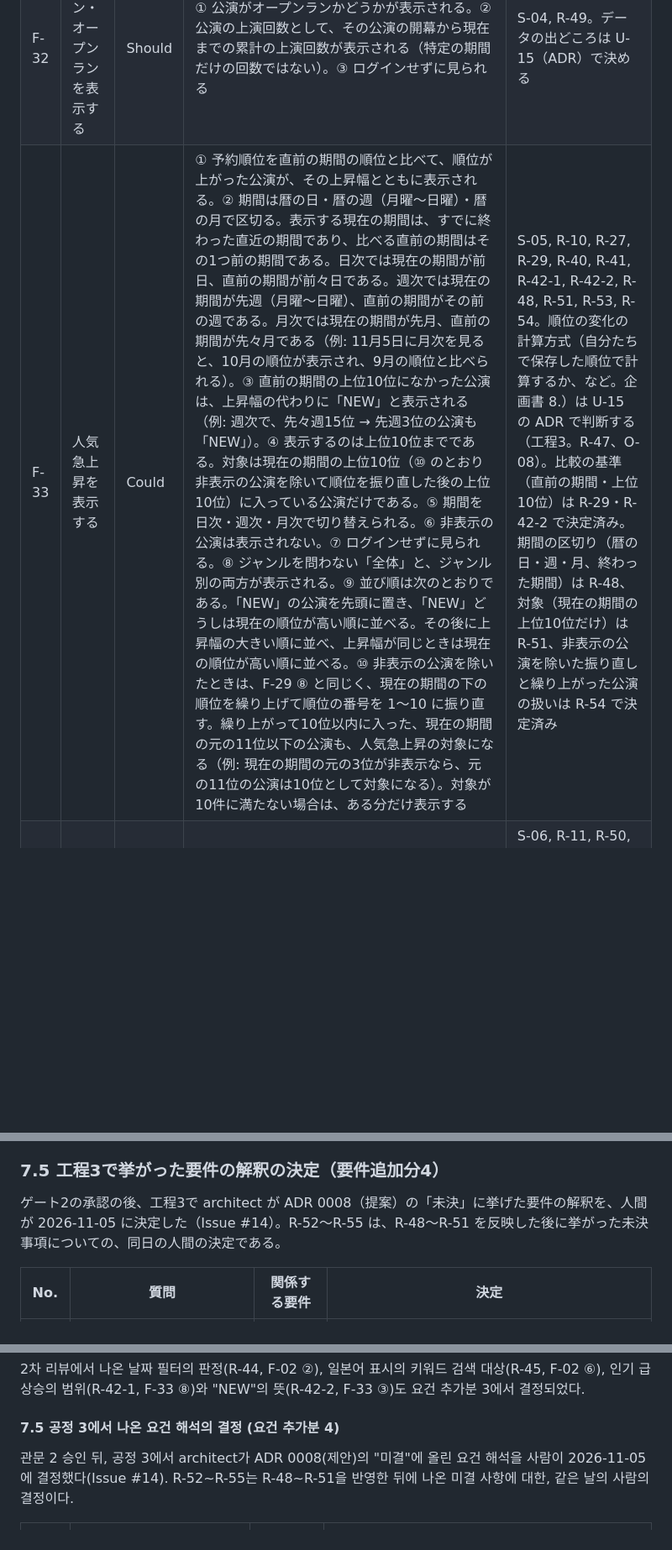
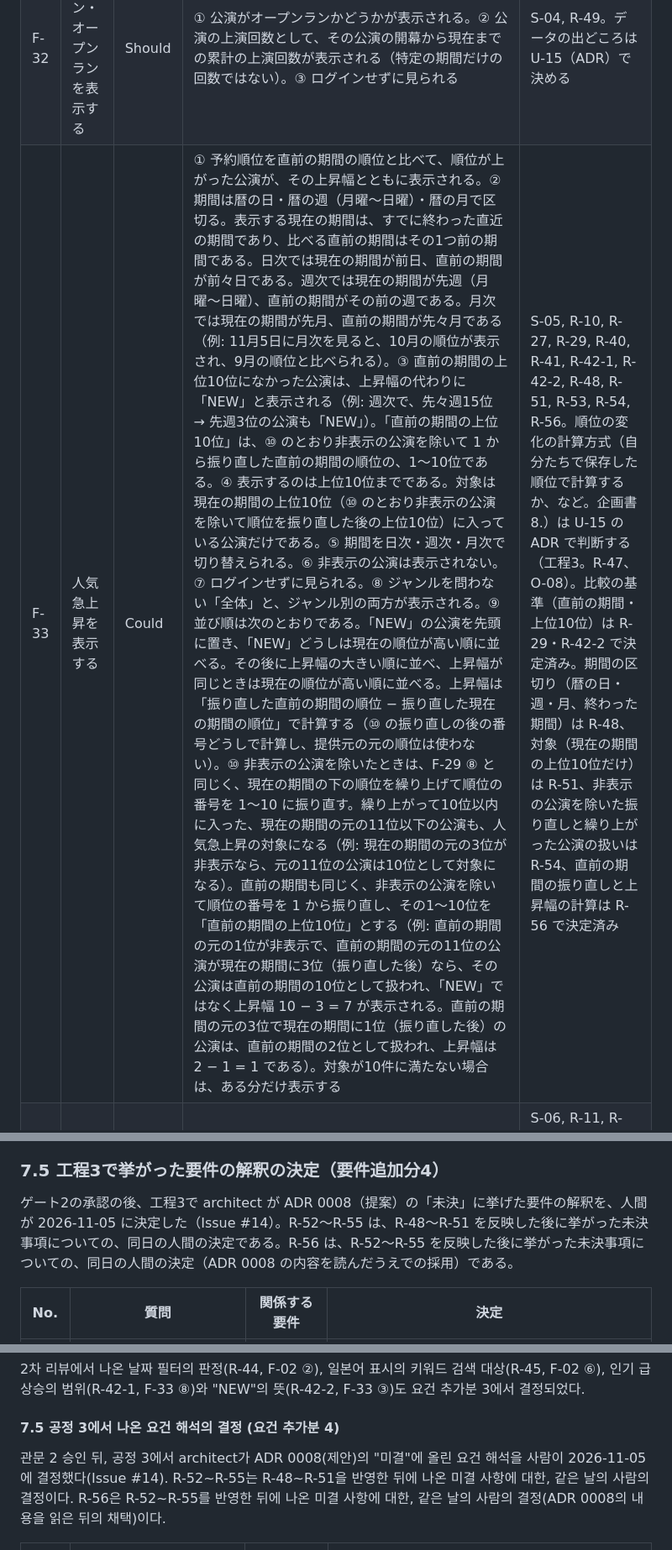
Before and after one commit to YoonByungjin/catticket, a Markdown page: docs/design/01-requirements.md, 3 parts joined by grey strips. Shown at 84% size. Rendered like a GitHub page; blank space fills up the shorter version.

Commit message:
Apply requirements decision R-56 to F-33 in 01
Co-Authored-By: Claude Opus 5.5 <noreply@anthropic.com>

```diff
--- a/docs/design/01-requirements.md
+++ b/docs/design/01-requirements.md
@@ -121,7 +121,7 @@ ID は一度付けたら変えない。やめた要件は「廃止」と書い
 | F-30 | 評価を表示する | Must | ① 公演ごとに、その公演のレビューの評価（星1〜5）の平均を小数第1位まで、レビュー数と一緒に表示する（例: ★4.3（12））。② レビューが0件の公演では「まだレビューがありません」と表示する（韓国語表示では「아직 리뷰가 없습니다」）。③ レビューの投稿・編集・削除の結果が評価に反映される。④ ログインせずに見られる | S-02, D-18, R-01, R-02, R-28。小数第1位への丸め方（四捨五入・切り捨てなど）は工程3で決める（R-46、O-04） |
 | F-31 | 受賞作バッジを表示する | Should | ① 受賞歴のある公演に受賞作のバッジが表示される。② 受賞歴のない公演にはバッジが表示されない。③ ログインせずに見られる | S-03。受賞のデータの出どころは U-15（ADR）で決める |
 | F-32 | ロングラン・オープンランを表示する | Should | ① 公演がオープンランかどうかが表示される。② 公演の上演回数として、その公演の開幕から現在までの累計の上演回数が表示される（特定の期間だけの回数ではない）。③ ログインせずに見られる | S-04, R-49。データの出どころは U-15（ADR）で決める |
-| F-33 | 人気急上昇を表示する | Could | ① 予約順位を直前の期間の順位と比べて、順位が上がった公演が、その上昇幅とともに表示される。② 期間は暦の日・暦の週（月曜〜日曜）・暦の月で区切る。表示する現在の期間は、すでに終わった直近の期間であり、比べる直前の期間はその1つ前の期間である。日次では現在の期間が前日、直前の期間が前々日である。週次では現在の期間が先週（月曜〜日曜）、直前の期間がその前の週である。月次では現在の期間が先月、直前の期間が先々月である（例: 11月5日に月次を見ると、10月の順位が表示され、9月の順位と比べられる）。③ 直前の期間の上位10位になかった公演は、上昇幅の代わりに「NEW」と表示される（例: 週次で、先々週15位 → 先週3位の公演も「NEW」）。④ 表示するのは上位10位までである。対象は現在の期間の上位10位（⑩ のとおり非表示の公演を除いて順位を振り直した後の上位10位）に入っている公演だけである。⑤ 期間を日次・週次・月次で切り替えられる。⑥ 非表示の公演は表示されない。⑦ ログインせずに見られる。⑧ ジャンルを問わない「全体」と、ジャンル別の両方が表示される。⑨ 並び順は次のとおりである。「NEW」の公演を先頭に置き、「NEW」どうしは現在の順位が高い順に並べる。その後に上昇幅の大きい順に並べ、上昇幅が同じときは現在の順位が高い順に並べる。⑩ 非表示の公演を除いたときは、F-29 ⑧ と同じく、現在の期間の下の順位を繰り上げて順位の番号を 1〜10 に振り直す。繰り上がって10位以内に入った、現在の期間の元の11位以下の公演も、人気急上昇の対象になる（例: 現在の期間の元の3位が非表示なら、元の11位の公演は10位として対象になる）。対象が10件に満たない場合は、ある分だけ表示する | S-05, R-10, R-27, R-29, R-40, R-41, R-42-1, R-42-2, R-48, R-51, R-53, R-54。順位の変化の計算方式（自分たちで保存した順位で計算するか、など。企画書 8.）は U-15 の ADR で判断する（工程3。R-47、O-08）。比較の基準（直前の期間・上位10位）は R-29・R-42-2 で決定済み。期間の区切り（暦の日・週・月、終わった期間）は R-48、対象（現在の期間の上位10位だけ）は R-51、非表示の公演を除いた振り直しと繰り上がった公演の扱いは R-54 で決定済み |
+| F-33 | 人気急上昇を表示する | Could | ① 予約順位を直前の期間の順位と比べて、順位が上がった公演が、その上昇幅とともに表示される。② 期間は暦の日・暦の週（月曜〜日曜）・暦の月で区切る。表示する現在の期間は、すでに終わった直近の期間であり、比べる直前の期間はその1つ前の期間である。日次では現在の期間が前日、直前の期間が前々日である。週次では現在の期間が先週（月曜〜日曜）、直前の期間がその前の週である。月次では現在の期間が先月、直前の期間が先々月である（例: 11月5日に月次を見ると、10月の順位が表示され、9月の順位と比べられる）。③ 直前の期間の上位10位になかった公演は、上昇幅の代わりに「NEW」と表示される（例: 週次で、先々週15位 → 先週3位の公演も「NEW」）。「直前の期間の上位10位」は、⑩ のとおり非表示の公演を除いて 1 から振り直した直前の期間の順位の、1〜10位である。④ 表示するのは上位10位までである。対象は現在の期間の上位10位（⑩ のとおり非表示の公演を除いて順位を振り直した後の上位10位）に入っている公演だけである。⑤ 期間を日次・週次・月次で切り替えられる。⑥ 非表示の公演は表示されない。⑦ ログインせずに見られる。⑧ ジャンルを問わない「全体」と、ジャンル別の両方が表示される。⑨ 並び順は次のとおりである。「NEW」の公演を先頭に置き、「NEW」どうしは現在の順位が高い順に並べる。その後に上昇幅の大きい順に並べ、上昇幅が同じときは現在の順位が高い順に並べる。上昇幅は「振り直した直前の期間の順位 − 振り直した現在の期間の順位」で計算する（⑩ の振り直しの後の番号どうしで計算し、提供元の元の順位は使わない）。⑩ 非表示の公演を除いたときは、F-29 ⑧ と同じく、現在の期間の下の順位を繰り上げて順位の番号を 1〜10 に振り直す。繰り上がって10位以内に入った、現在の期間の元の11位以下の公演も、人気急上昇の対象になる（例: 現在の期間の元の3位が非表示なら、元の11位の公演は10位として対象になる）。直前の期間も同じく、非表示の公演を除いて順位の番号を 1 から振り直し、その1〜10位を「直前の期間の上位10位」とする（例: 直前の期間の元の1位が非表示で、直前の期間の元の11位の公演が現在の期間に3位（振り直した後）なら、その公演は直前の期間の10位として扱われ、「NEW」ではなく上昇幅 10 − 3 = 7 が表示される。直前の期間の元の3位で現在の期間に1位（振り直した後）の公演は、直前の期間の2位として扱われ、上昇幅は 2 − 1 = 1 である）。対象が10件に満たない場合は、ある分だけ表示する | S-05, R-10, R-27, R-29, R-40, R-41, R-42-1, R-42-2, R-48, R-51, R-53, R-54, R-56。順位の変化の計算方式（自分たちで保存した順位で計算するか、など。企画書 8.）は U-15 の ADR で判断する（工程3。R-47、O-08）。比較の基準（直前の期間・上位10位）は R-29・R-42-2 で決定済み。期間の区切り（暦の日・週・月、終わった期間）は R-48、対象（現在の期間の上位10位だけ）は R-51、非表示の公演を除いた振り直しと繰り上がった公演の扱いは R-54、直前の期間の振り直しと上昇幅の計算は R-56 で決定済み |
 | F-34 | ジャンル別トレンドを表示する | Should | ① 直近30日の、ジャンル別の予約の割合が表示される。割合はソウルの公演の予約で計算する。ただし、公開データでソウルだけに絞れない場合は全国の予約の割合を表示し、その画面に「全国基準」であることが示される。全国の割合は公演ごとの情報ではない集計の統計であり、X-08（ソウル以外の公演は対象外）の例外とする。② ログインせずに見られる | S-06, R-11, R-50, R-55。データの出どころは U-15（ADR）で決める。ソウルだけに絞れるかどうかは U-15 の ADR（工程3）で確認する。「全国基準」を示す文言と位置は画面設計（02）で決める |
 
 ### 3.8 CRUD
@@ -303,7 +303,7 @@ ID は一度付けたら変えない。やめた要件は「廃止」と書い
 
 ### 7.5 工程3で挙がった要件の解釈の決定（要件追加分4）
 
-ゲート2の承認の後、工程3で architect が ADR 0008（提案）の「未決」に挙げた要件の解釈を、人間が 2026-11-05 に決定した（Issue #14）。R-52〜R-55 は、R-48〜R-51 を反映した後に挙がった未決事項についての、同日の人間の決定である。
+ゲート2の承認の後、工程3で architect が ADR 0008（提案）の「未決」に挙げた要件の解釈を、人間が 2026-11-05 に決定した（Issue #14）。R-52〜R-55 は、R-48〜R-51 を反映した後に挙がった未決事項についての、同日の人間の決定である。R-56 は、R-52〜R-55 を反映した後に挙がった未決事項についての、同日の人間の決定（ADR 0008 の内容を読んだうえでの採用）である。
 
 | No. | 質問 | 関係する要件 | 決定 |
 |---|---|---|---|
@@ -625,7 +626,7 @@ ID는 한 번 붙이면 바꾸지 않는다. 그만둔 요건은 "폐지"라고
 
 #### 7.5 공정 3에서 나온 요건 해석의 결정 (요건 추가분 4)
 
-관문 2 승인 뒤, 공정 3에서 architect가 ADR 0008(제안)의 "미결"에 올린 요건 해석을 사람이 2026-11-05에 결정했다(Issue #14). R-52~R-55는 R-48~R-51을 반영한 뒤에 나온 미결 사항에 대한, 같은 날의 사람의 결정이다.
+관문 2 승인 뒤, 공정 3에서 architect가 ADR 0008(제안)의 "미결"에 올린 요건 해석을 사람이 2026-11-05에 결정했다(Issue #14). R-52~R-55는 R-48~R-51을 반영한 뒤에 나온 미결 사항에 대한, 같은 날의 사람의 결정이다. R-56은 R-52~R-55를 반영한 뒤에 나온 미결 사항에 대한, 같은 날의 사람의 결정(ADR 0008의 내용을 읽은 뒤의 채택)이다.
 
 | No. | 질문 | 관련 요건 | 결정 |
 |---|---|---|---|
```
Also changed, not shown: other parts of docs/design/01-requirements.md (+5 -3 lines).
